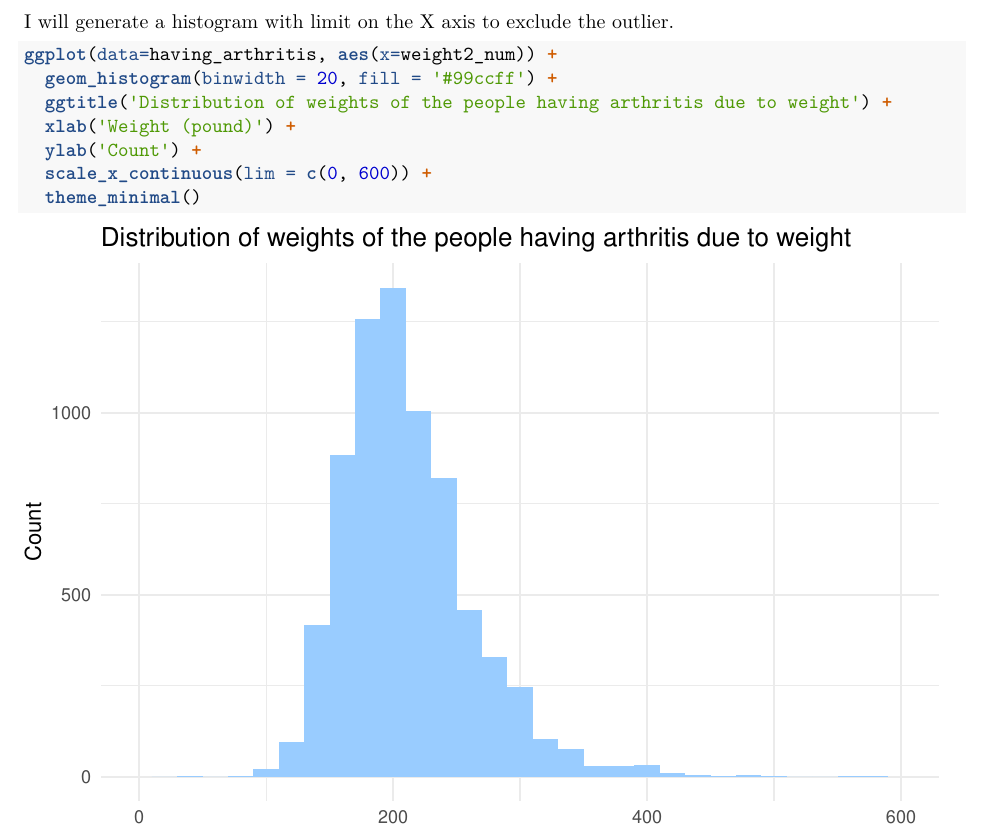
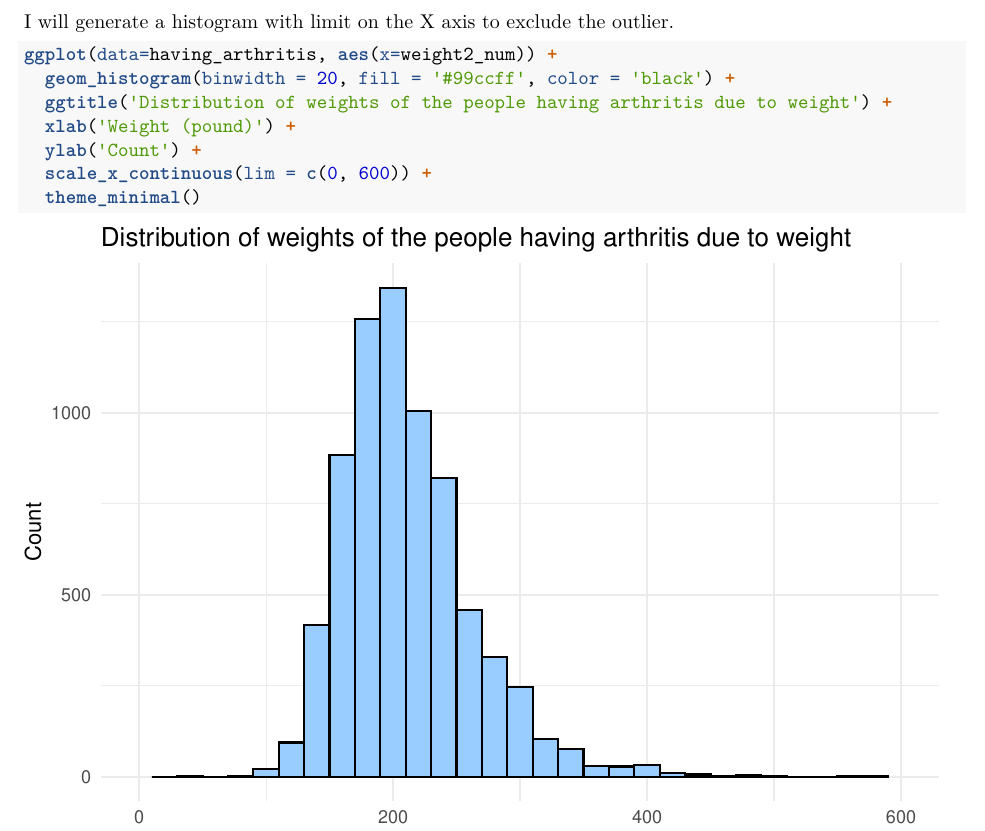
Before and after one commit to steffen-zou/statistics, an R Markdown document (Exploring_the_BRFSS_data.Rmd): part of page 5 of 8, cut so that both start at the same text. The pictures show the output file Exploring_the_BRFSS_data.pdf that the author committed with the source.

Commit message:
Add files via upload

````diff
--- a/Exploring_the_BRFSS_data.Rmd
+++ b/Exploring_the_BRFSS_data.Rmd
@@ -166,7 +166,7 @@ I will generate a histogram with limit on the X axis to exclude the outlier.
 
 ```{r warning=FALSE}
 ggplot(data=having_arthritis, aes(x=weight2_num)) +
-  geom_histogram(binwidth = 20, fill = '#99ccff') +
+  geom_histogram(binwidth = 20, fill = '#99ccff', color = 'black') +
   ggtitle('Distribution of weights of the people having arthritis due to weight') +
   xlab('Weight (pound)') +
   ylab('Count') +
````
Also changed, not shown: Exploring_the_BRFSS_data.pdf.
